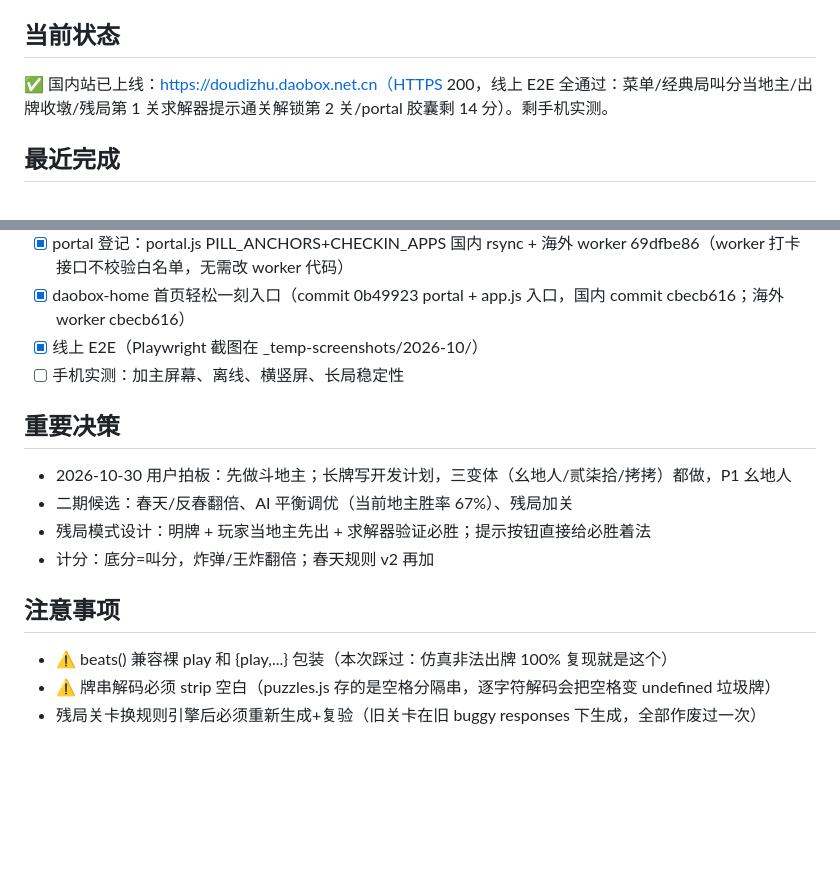
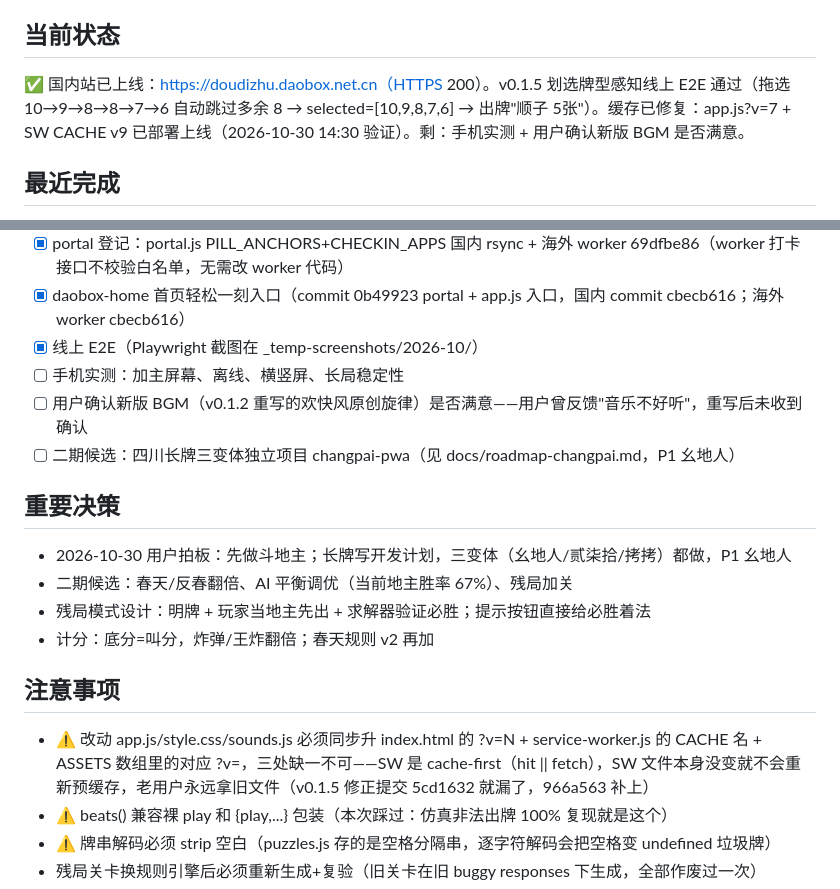
Before and after one commit to hinewly/doudizhu-pwa, a Markdown page: docs/handoff/doudizhu-initial-build.md, 2 parts joined by grey strips. Drawn GitHub-style; blank space fills up the shorter version.

Commit message:
docs: 交接文档补全——缓存修复记录、BGM 待确认、SW 版本纪律踩坑

```diff
--- a/docs/handoff/doudizhu-initial-build.md
+++ b/docs/handoff/doudizhu-initial-build.md
@@ -10,7 +10,7 @@
 
 ## 当前状态
 
-✅ 国内站已上线：https://doudizhu.daobox.net.cn（HTTPS 200，线上 E2E 全通过：菜单/经典局叫分当地主/出牌收墩/残局第 1 关求解器提示通关解锁第 2 关/portal 胶囊剩 14 分）。剩手机实测。
+✅ 国内站已上线：https://doudizhu.daobox.net.cn（HTTPS 200）。v0.1.5 划选牌型感知线上 E2E 通过（拖选 10→9→8→8→7→6 自动跳过多余 8 → selected=[10,9,8,7,6] → 出牌"顺子 5张"）。缓存已修复：app.js?v=7 + SW CACHE v9 已部署上线（2026-10-30 14:30 验证）。剩：手机实测 + 用户确认新版 BGM 是否满意。
 
 ## 最近完成
 
@@ -34,6 +34,8 @@
 - [x] daobox-home 首页轻松一刻入口（commit 0b49923 portal + app.js 入口，国内 commit cbecb616；海外 worker cbecb616）
 - [x] 线上 E2E（Playwright 截图在 _temp-screenshots/2026-10/）
 - [ ] 手机实测：加主屏幕、离线、横竖屏、长局稳定性
+- [ ] 用户确认新版 BGM（v0.1.2 重写的欢快风原创旋律）是否满意——用户曾反馈"音乐不好听"，重写后未收到确认
+- [ ] 二期候选：四川长牌三变体独立项目 changpai-pwa（见 docs/roadmap-changpai.md，P1 幺地人）
 
 ## 重要决策
 
@@ -44,6 +46,7 @@
 
 ## 注意事项
 
+- ⚠️ 改动 app.js/style.css/sounds.js 必须同步升 index.html 的 ?v=N + service-worker.js 的 CACHE 名 + ASSETS 数组里的对应 ?v=，三处缺一不可——SW 是 cache-first（hit || fetch），SW 文件本身没变就不会重新预缓存，老用户永远拿旧文件（v0.1.5 修正提交 5cd1632 就漏了，966a563 补上）
 - ⚠️ beats() 兼容裸 play 和 {play,...} 包装（本次踩过：仿真非法出牌 100% 复现就是这个）
 - ⚠️ 牌串解码必须 strip 空白（puzzles.js 存的是空格分隔串，逐字符解码会把空格变 undefined 垃圾牌）
 - 残局关卡换规则引擎后必须重新生成+复验（旧关卡在旧 buggy responses 下生成，全部作废过一次）
```
Also changed, not shown: other parts of docs/handoff/doudizhu-initial-build.md (+1 -1 lines).
